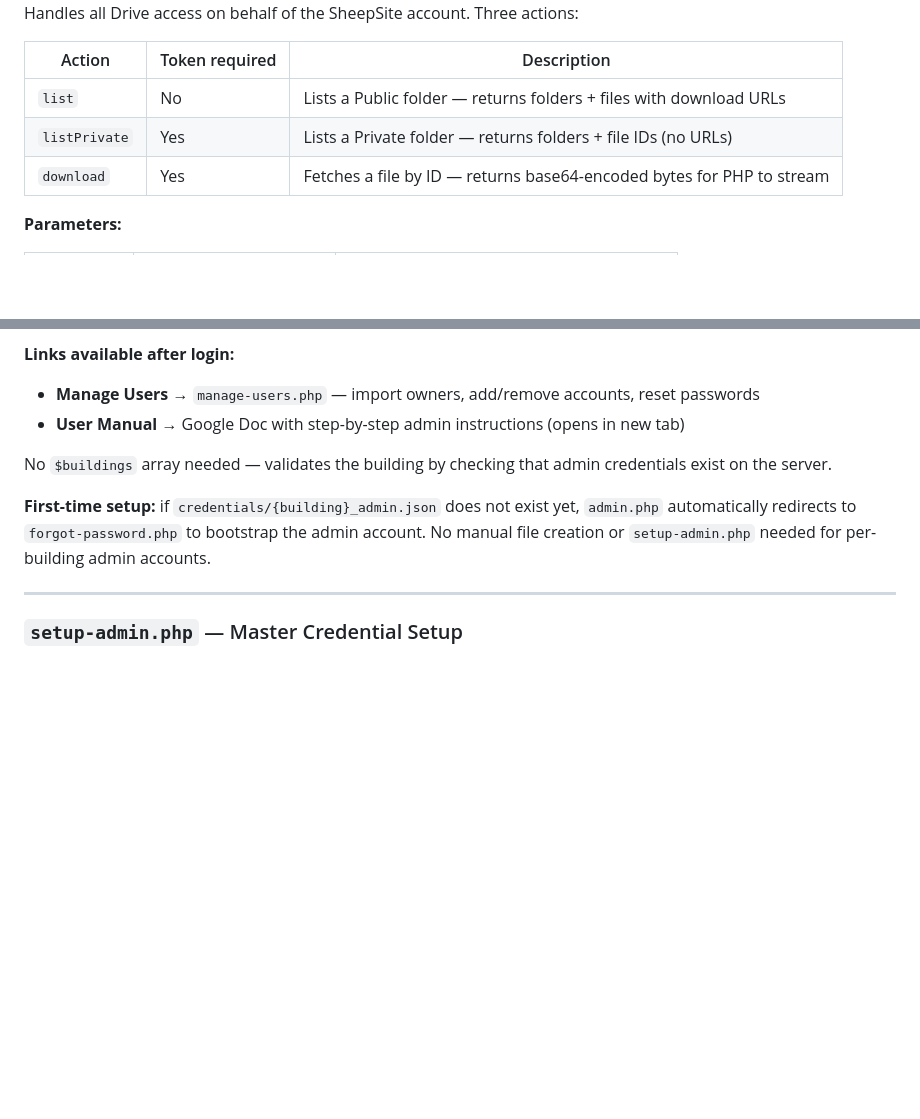
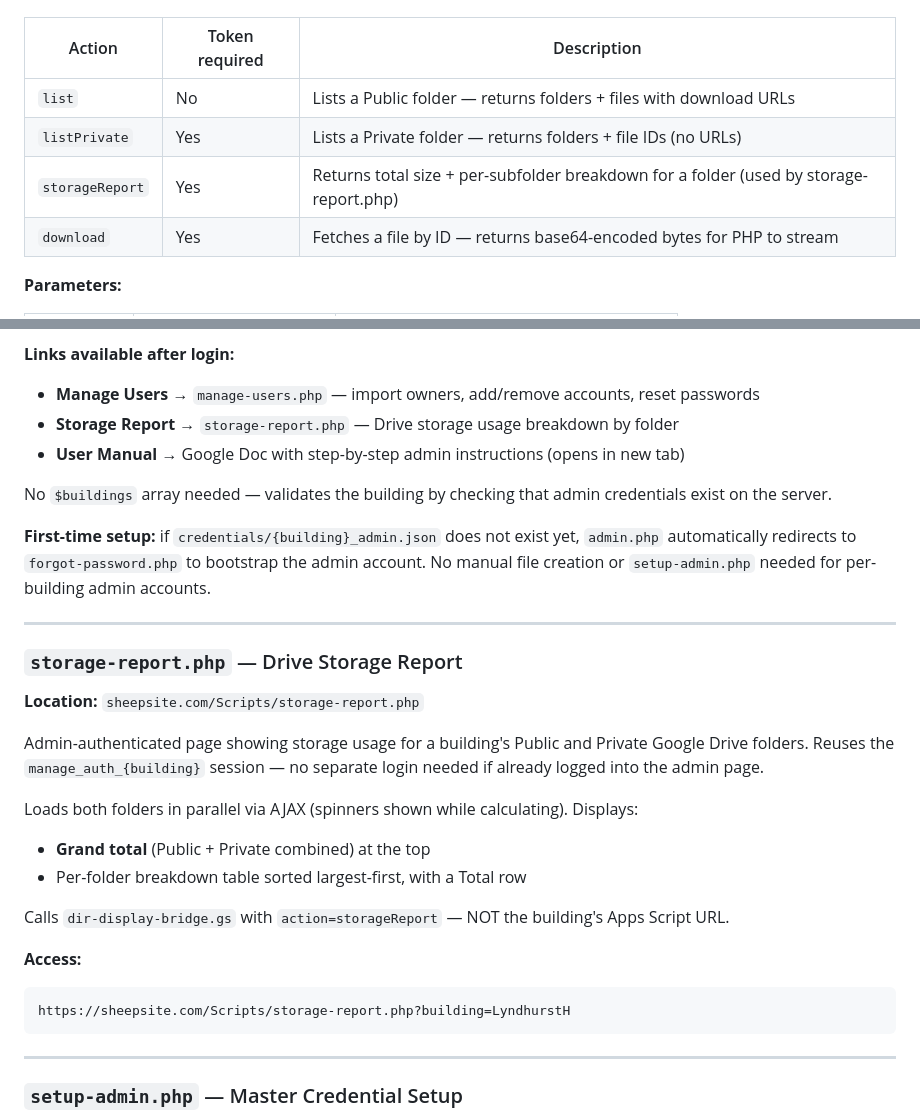
Before and after one commit to sheep-site-coder/Sheepsite-scripts, a Markdown page: README.md, 2 parts joined by grey strips. Drawn GitHub-style; blank space fills up the shorter version.

Commit message:
Update README: document storage-report.php and storageReport action
Co-Authored-By: Claude Sonnet 4.6 <noreply@anthropic.com>

````diff
--- a/README.md
+++ b/README.md
@@ -101,6 +101,7 @@ Handles all Drive access on behalf of the SheepSite account. Three actions:
 |----------------|---------------|-------------|
 | `list`         | No            | Lists a Public folder — returns folders + files with download URLs |
 | `listPrivate`  | Yes           | Lists a Private folder — returns folders + file IDs (no URLs) |
+| `storageReport` | Yes          | Returns total size + per-subfolder breakdown for a folder (used by storage-report.php) |
 | `download`     | Yes           | Fetches a file by ID — returns base64-encoded bytes for PHP to stream |
 
 **Parameters:**
@@ -239,11 +240,31 @@ The footer script automatically injects the building name into any link pointing
 
 **Links available after login:**
 - **Manage Users** → `manage-users.php` — import owners, add/remove accounts, reset passwords
+- **Storage Report** → `storage-report.php` — Drive storage usage breakdown by folder
 - **User Manual** → Google Doc with step-by-step admin instructions (opens in new tab)
 
 No `$buildings` array needed — validates the building by checking that admin credentials exist on the server.
 
 **First-time setup:** if `credentials/{building}_admin.json` does not exist yet, `admin.php` automatically redirects to `forgot-password.php` to bootstrap the admin account. No manual file creation or `setup-admin.php` needed for per-building admin accounts.
+
+---
+
+### `storage-report.php` — Drive Storage Report
+
+**Location:** `sheepsite.com/Scripts/storage-report.php`
+
+Admin-authenticated page showing storage usage for a building's Public and Private Google Drive folders. Reuses the `manage_auth_{building}` session — no separate login needed if already logged into the admin page.
+
+Loads both folders in parallel via AJAX (spinners shown while calculating). Displays:
+- **Grand total** (Public + Private combined) at the top
+- Per-folder breakdown table sorted largest-first, with a Total row
+
+Calls `dir-display-bridge.gs` with `action=storageReport` — NOT the building's Apps Script URL.
+
+**Access:**
+```
+https://sheepsite.com/Scripts/storage-report.php?building=LyndhurstH
+```
 
 ---
 
````
